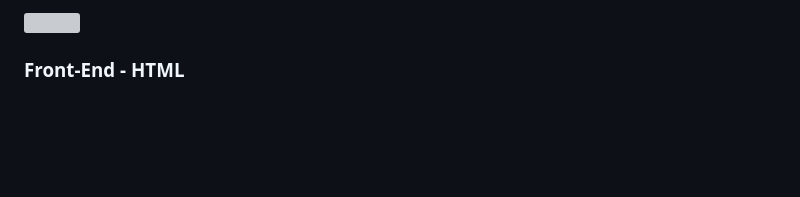
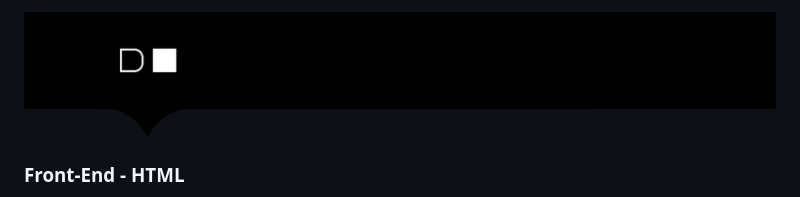
Before and after one commit to digital-house-brasil/frontend-m03-02, a Markdown page: README.md, the part around the change. Rendered like a GitHub page; pictures changed too: assets/hd-header.png (added); blank space fills up the shorter version; grey boxes are pictures that could not be loaded.

Commit message:
HTML

```diff
--- a/README.md
+++ b/README.md
@@ -1,4 +1,4 @@
-![](./hd-header.png)
+![](./assets/hd-header.png)
 
 ### Front-End - HTML
 
```
